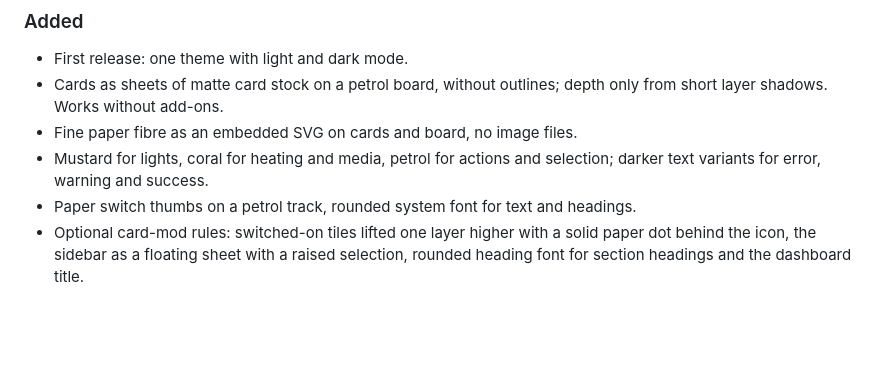
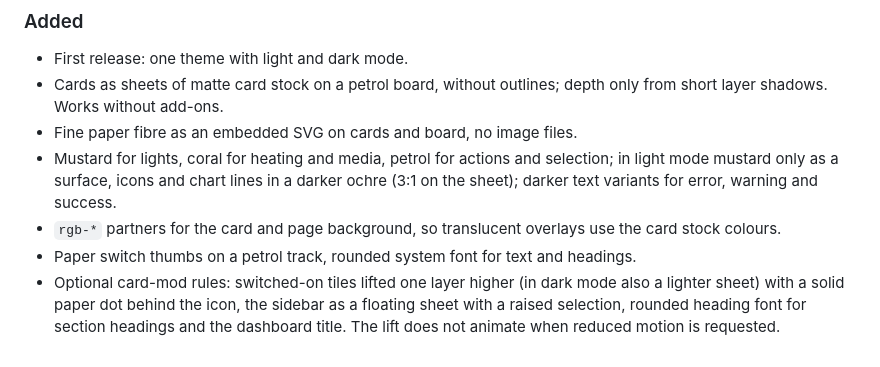
Before and after one commit to wsclx/paper-layers-theme, a Markdown page: CHANGELOG.md, the part around the change. Drawn GitHub-style; blank space fills up the shorter version.

```diff
--- a/CHANGELOG.md
+++ b/CHANGELOG.md
@@ -11,6 +11,7 @@ The format follows [Keep a Changelog](https://keepachangelog.com/en/1.1.0/), ver
 - First release: one theme with light and dark mode.
 - Cards as sheets of matte card stock on a petrol board, without outlines; depth only from short layer shadows. Works without add-ons.
 - Fine paper fibre as an embedded SVG on cards and board, no image files.
-- Mustard for lights, coral for heating and media, petrol for actions and selection; darker text variants for error, warning and success.
+- Mustard for lights, coral for heating and media, petrol for actions and selection; in light mode mustard only as a surface, icons and chart lines in a darker ochre (3:1 on the sheet); darker text variants for error, warning and success.
+- `rgb-*` partners for the card and page background, so translucent overlays use the card stock colours.
 - Paper switch thumbs on a petrol track, rounded system font for text and headings.
-- Optional card-mod rules: switched-on tiles lifted one layer higher with a solid paper dot behind the icon, the sidebar as a floating sheet with a raised selection, rounded heading font for section headings and the dashboard title.
+- Optional card-mod rules: switched-on tiles lifted one layer higher (in dark mode also a lighter sheet) with a solid paper dot behind the icon, the sidebar as a floating sheet with a raised selection, rounded heading font for section headings and the dashboard title. The lift does not animate when reduced motion is requested.
```
Also changed, not shown: README.md (+13 -4 lines), images/moreinfo-dark-phone.png (added), images/moreinfo-light-phone.png (added), 2 other files.
